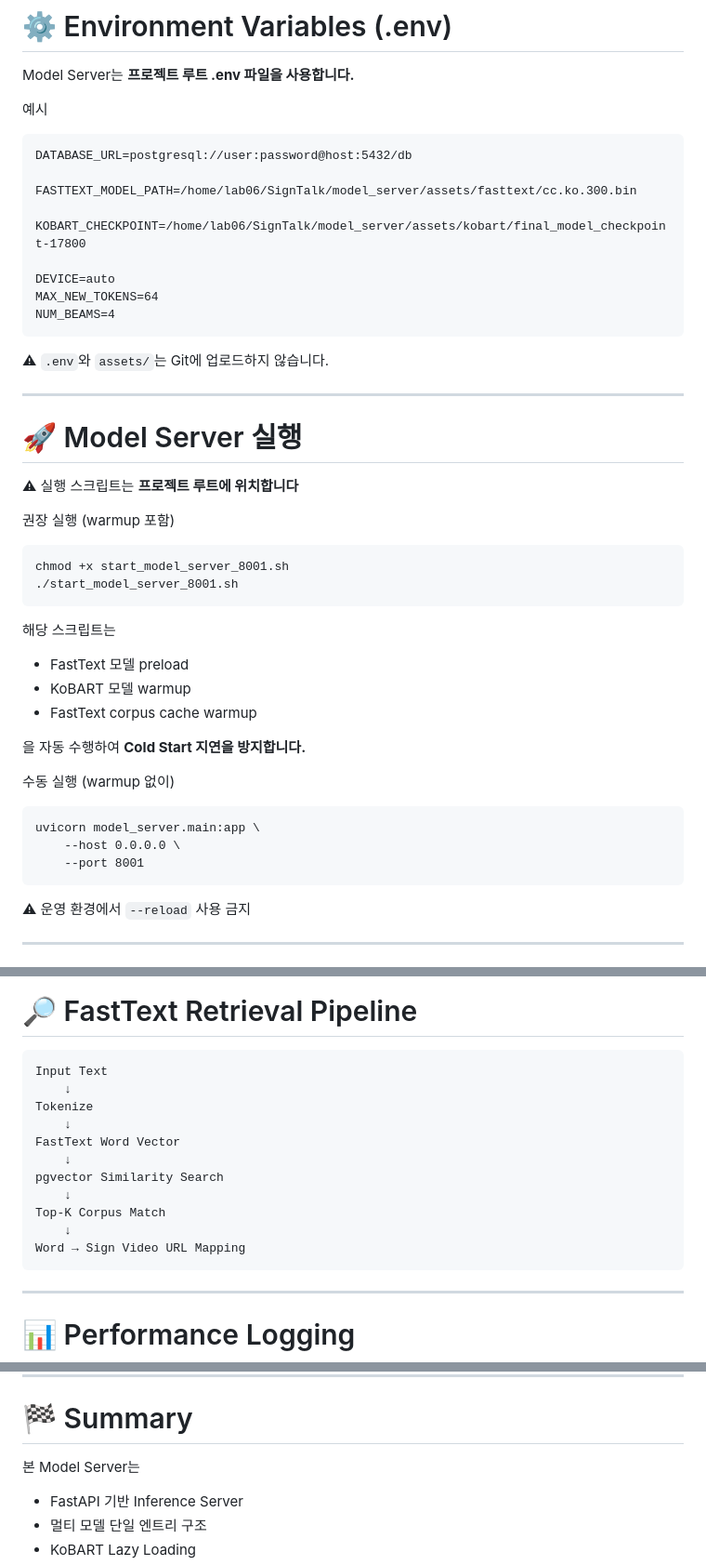
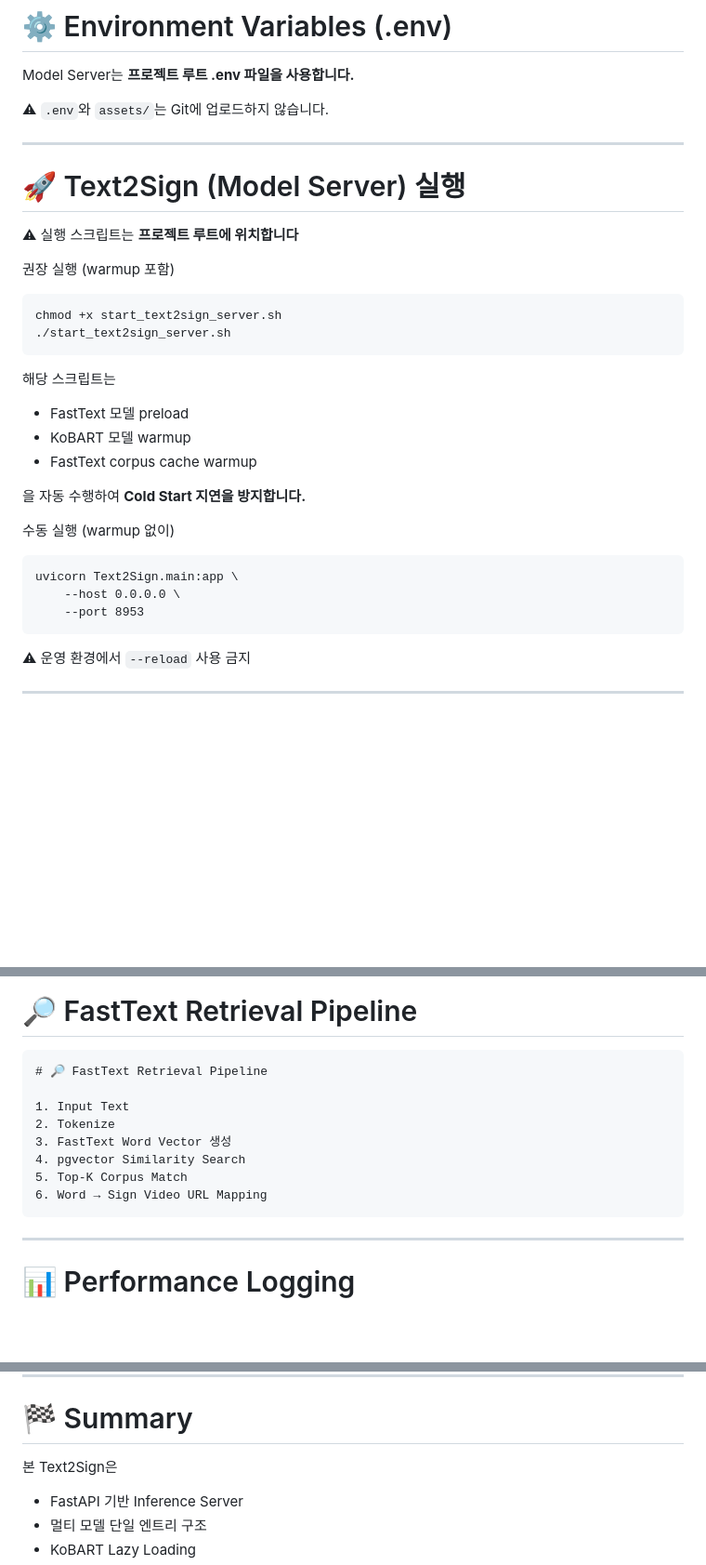
Before and after one commit to hellojiyeon00/SignTalk, a Markdown page: Text2Sign/README.md, 3 parts joined by grey strips. Shown at 93% size. GitHub-like rendering; blank space fills up the shorter version.

````diff
--- a/Text2Sign/README.md
+++ b/Text2Sign/README.md
@@ -142,33 +142,19 @@ python -c "import torch; print(torch.__version__, torch.cuda.is_available())"
 
 Model Server는 **프로젝트 루트 .env 파일을 사용합니다.**
 
-예시
-
-```
-DATABASE_URL=postgresql://user:password@host:5432/db
-
-FASTTEXT_MODEL_PATH=/home/lab06/SignTalk/model_server/assets/fasttext/cc.ko.300.bin
-
-KOBART_CHECKPOINT=/home/lab06/SignTalk/model_server/assets/kobart/final_model_checkpoint-17800
-
-DEVICE=auto
-MAX_NEW_TOKENS=64
-NUM_BEAMS=4
-```
-
 ⚠ `.env`와 `assets/`는 Git에 업로드하지 않습니다.
 
 ---
 
-# 🚀 Model Server 실행
+# 🚀 Text2Sign (Model Server) 실행
 
 ⚠ 실행 스크립트는 **프로젝트 루트에 위치합니다**
 
 권장 실행 (warmup 포함)
 
 ```
-chmod +x start_model_server_8001.sh
-./start_model_server_8001.sh
+chmod +x start_text2sign_server.sh
+./start_text2sign_server.sh
 ```
 
 해당 스크립트는
@@ -182,9 +168,9 @@ chmod +x start_model_server_8001.sh
 수동 실행 (warmup 없이)
 
 ```
-uvicorn model_server.main:app \
+uvicorn Text2Sign.main:app \
     --host 0.0.0.0 \
-    --port 8001
+    --port 8953
 ```
 
 ⚠ 운영 환경에서 `--reload` 사용 금지
@@ -272,17 +258,14 @@ KoBART 추론: 약 350~500ms
 # 🔎 FastText Retrieval Pipeline
 
 ```
-Input Text
-    ↓
-Tokenize
-    ↓
-FastText Word Vector
-    ↓
-pgvector Similarity Search
-    ↓
-Top-K Corpus Match
-    ↓
-Word → Sign Video URL Mapping
+# 🔎 FastText Retrieval Pipeline
+
+1. Input Text
+2. Tokenize
+3. FastText Word Vector 생성
+4. pgvector Similarity Search
+5. Top-K Corpus Match
+6. Word → Sign Video URL Mapping
 ```
 
 ---
@@ -406,7 +369,7 @@ Frontend
 
 # 🏁 Summary
 
-본 Model Server는
+본 Text2Sign은
 
 - FastAPI 기반 Inference Server
 - 멀티 모델 단일 엔트리 구조
````
Also changed, not shown: other parts of Text2Sign/README.md (+33 -53 lines).
